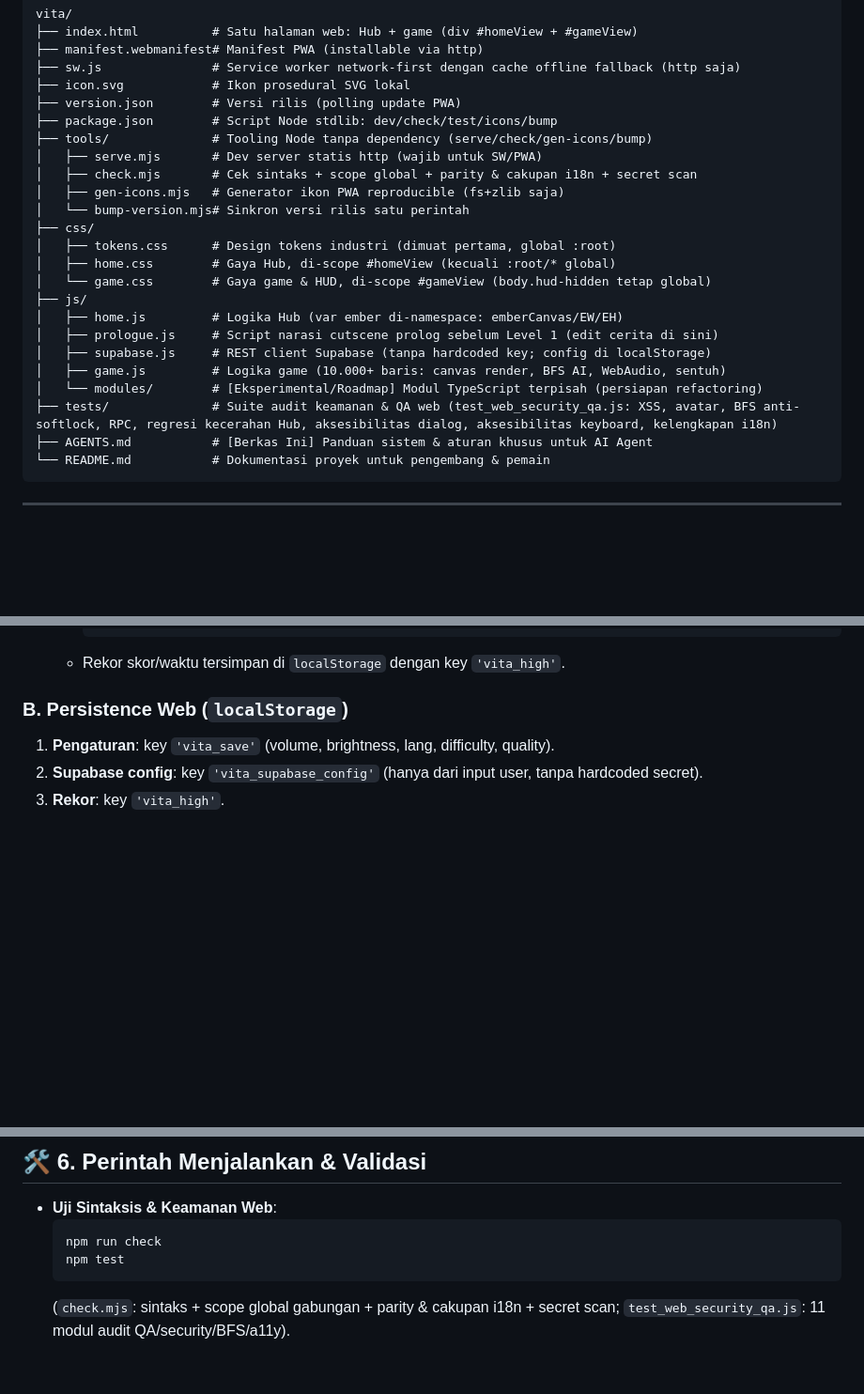
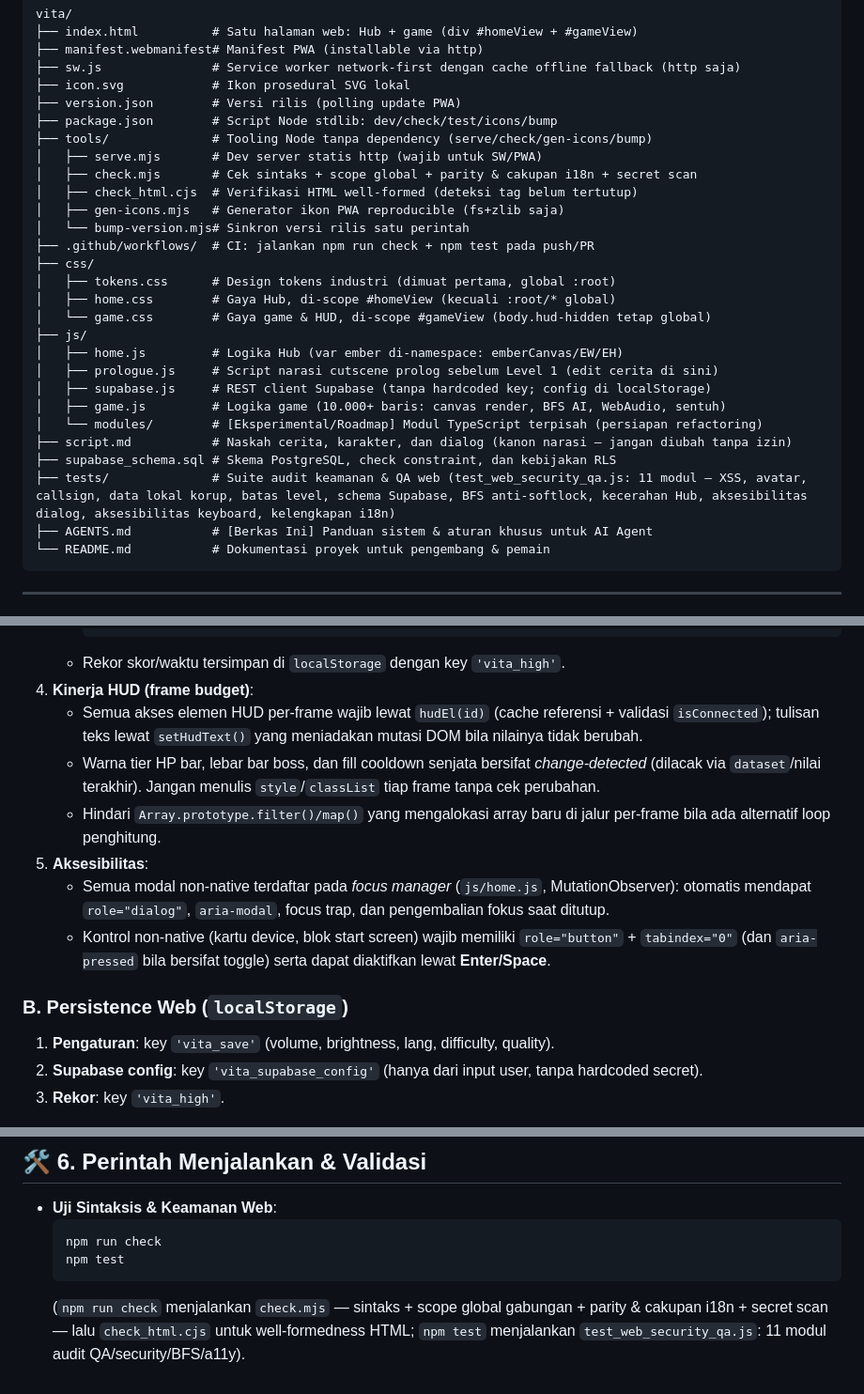
Before and after one commit to zrilxd20-code/VITA, a Markdown page: AGENTS.md, 3 parts joined by grey strips. Shown at 94% size. Drawn GitHub-style; blank space fills up the shorter version.

````diff
--- a/AGENTS.md
+++ b/AGENTS.md
@@ -25,8 +25,10 @@ vita/
 ├── tools/              # Tooling Node tanpa dependency (serve/check/gen-icons/bump)
 │   ├── serve.mjs       # Dev server statis http (wajib untuk SW/PWA)
 │   ├── check.mjs       # Cek sintaks + scope global + parity & cakupan i18n + secret scan
+│   ├── check_html.cjs  # Verifikasi HTML well-formed (deteksi tag belum tertutup)
 │   ├── gen-icons.mjs   # Generator ikon PWA reproducible (fs+zlib saja)
 │   └── bump-version.mjs# Sinkron versi rilis satu perintah
+├── .github/workflows/  # CI: jalankan npm run check + npm test pada push/PR
 ├── css/
 │   ├── tokens.css      # Design tokens industri (dimuat pertama, global :root)
 │   ├── home.css        # Gaya Hub, di-scope #homeView (kecuali :root/* global)
@@ -37,7 +39,9 @@ vita/
 │   ├── supabase.js     # REST client Supabase (tanpa hardcoded key; config di localStorage)
 │   ├── game.js         # Logika game (10.000+ baris: canvas render, BFS AI, WebAudio, sentuh)
 │   └── modules/        # [Eksperimental/Roadmap] Modul TypeScript terpisah (persiapan refactoring)
-├── tests/              # Suite audit keamanan & QA web (test_web_security_qa.js: XSS, avatar, BFS anti-softlock, RPC, regresi kecerahan Hub, aksesibilitas dialog, aksesibilitas keyboard, kelengkapan i18n)
+├── script.md           # Naskah cerita, karakter, dan dialog (kanon narasi — jangan diubah tanpa izin)
+├── supabase_schema.sql # Skema PostgreSQL, check constraint, dan kebijakan RLS
+├── tests/              # Suite audit keamanan & QA web (test_web_security_qa.js: 11 modul — XSS, avatar, callsign, data lokal korup, batas level, schema Supabase, BFS anti-softlock, kecerahan Hub, aksesibilitas dialog, aksesibilitas keyboard, kelengkapan i18n)
 ├── AGENTS.md           # [Berkas Ini] Panduan sistem & aturan khusus untuk AI Agent
 └── README.md           # Dokumentasi proyek untuk pengembang & pemain
 ```
@@ -66,6 +70,13 @@ vita/
      }
      ```
    - Rekor skor/waktu tersimpan di `localStorage` dengan key `'vita_high'`.
+4. **Kinerja HUD (frame budget)**:
+   - Semua akses elemen HUD per-frame wajib lewat `hudEl(id)` (cache referensi + validasi `isConnected`); tulisan teks lewat `setHudText()` yang meniadakan mutasi DOM bila nilainya tidak berubah.
+   - Warna tier HP bar, lebar bar boss, dan fill cooldown senjata bersifat *change-detected* (dilacak via `dataset`/nilai terakhir). Jangan menulis `style`/`classList` tiap frame tanpa cek perubahan.
+   - Hindari `Array.prototype.filter()/map()` yang mengalokasi array baru di jalur per-frame bila ada alternatif loop penghitung.
+5. **Aksesibilitas**:
+   - Semua modal non-native terdaftar pada *focus manager* (`js/home.js`, MutationObserver): otomatis mendapat `role="dialog"`, `aria-modal`, focus trap, dan pengembalian fokus saat ditutup.
+   - Kontrol non-native (kartu device, blok start screen) wajib memiliki `role="button"` + `tabindex="0"` (dan `aria-pressed` bila bersifat toggle) serta dapat diaktifkan lewat **Enter/Space**.
 
 ### B. Persistence Web (`localStorage`)
 1. **Pengaturan**: key `'vita_save'` (volume, brightness, lang, difficulty, quality).
@@ -133,4 +144,4 @@ vita/
   npm run check
   npm test
   ```
-  (`check.mjs`: sintaks + scope global gabungan + parity & cakupan i18n + secret scan; `test_web_security_qa.js`: 11 modul audit QA/security/BFS/a11y).
+  (`npm run check` menjalankan `check.mjs` — sintaks + scope global gabungan + parity & cakupan i18n + secret scan — lalu `check_html.cjs` untuk well-formedness HTML; `npm test` menjalankan `test_web_security_qa.js`: 11 modul audit QA/security/BFS/a11y).
````
Also changed, not shown: README.md (+22 -7 lines), js/modules/README.md (added, +24 -0 lines).
